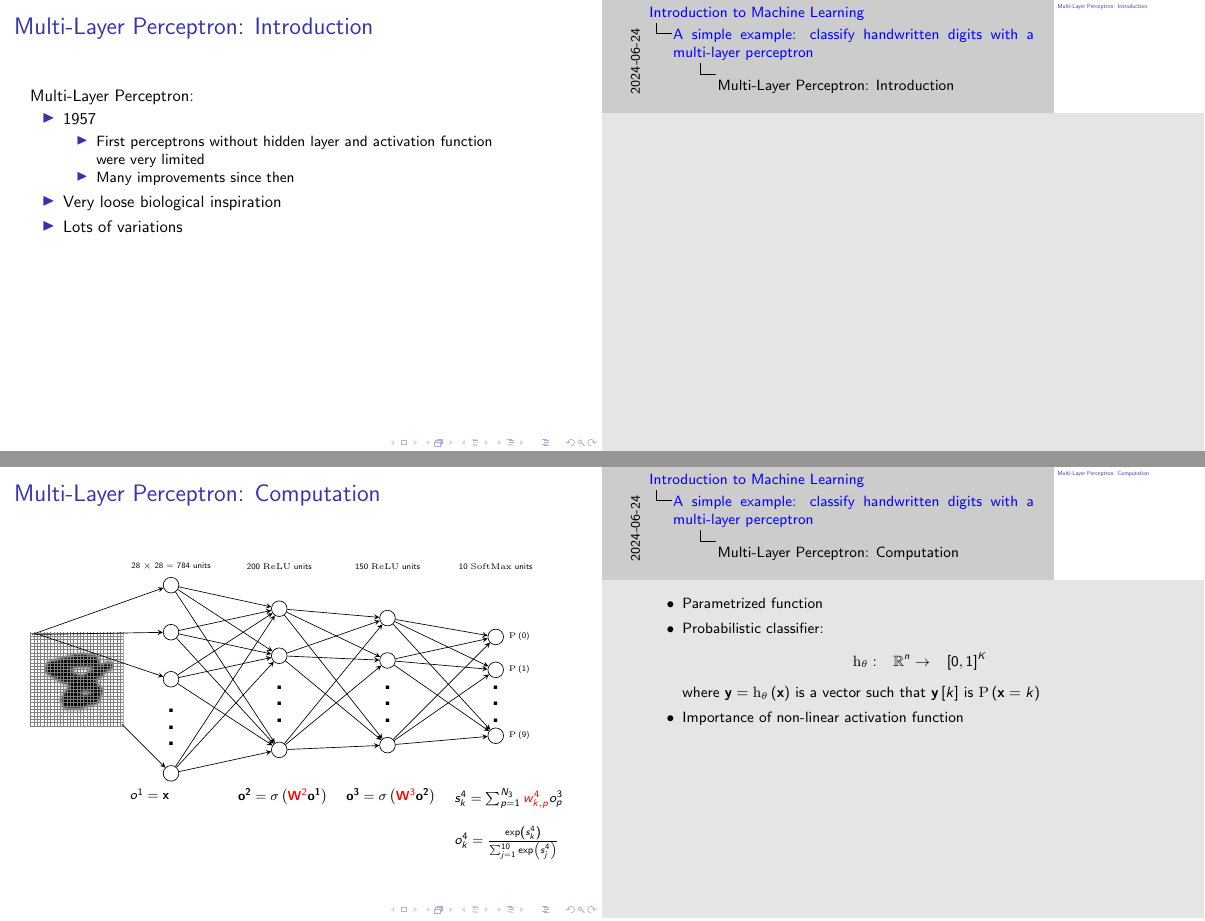
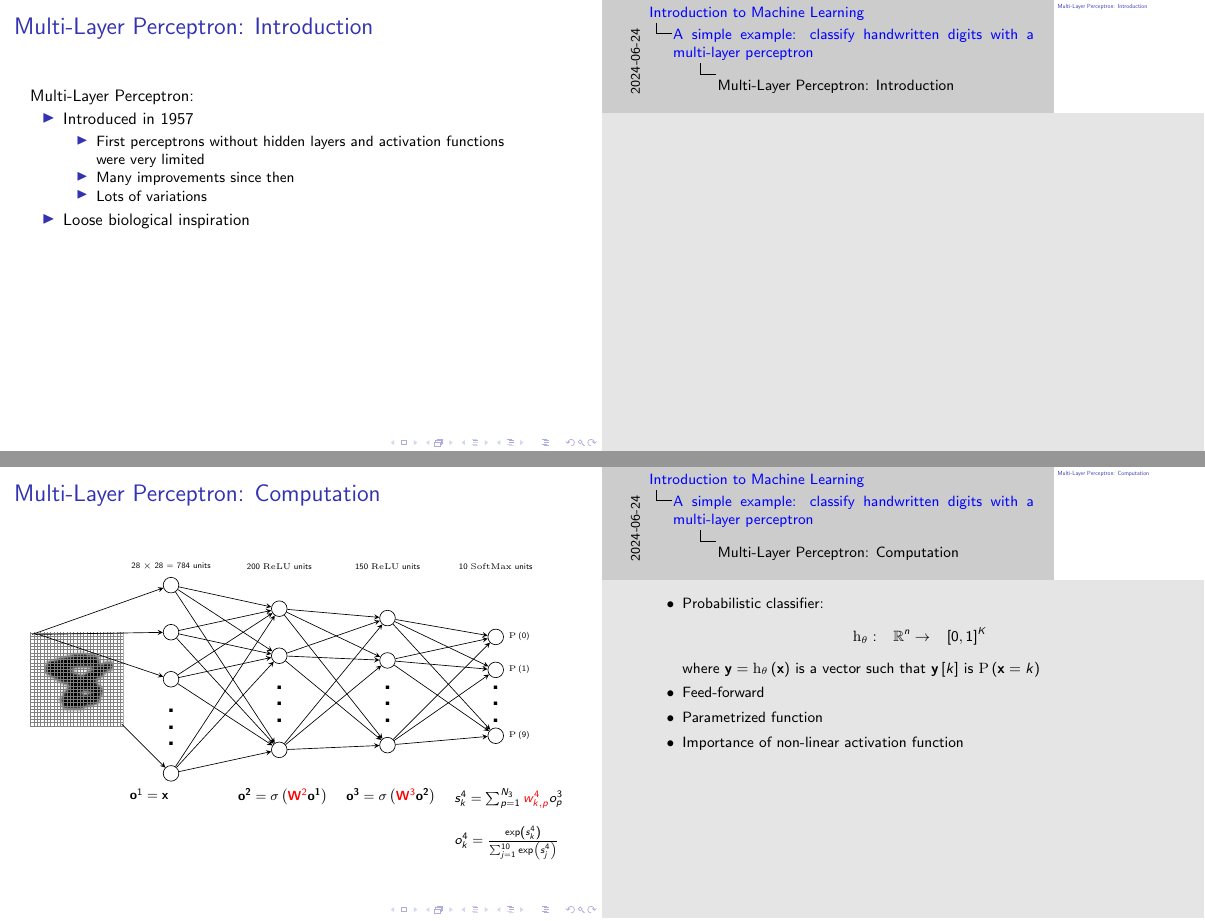
Before and after one commit to duboism/manitou-introduction-to-machine-learning, LaTeX slides (main.tex, which reads a_simple_example.tex): pages 15 and 21 of 27, joined at a grey line. Compiled offline with pdfLaTeX.

Commit message:
Minor enhancement for MLP

```diff
--- a/a_simple_example.tex
+++ b/a_simple_example.tex
@@ -50,14 +50,14 @@
   \begin{textblock}{80}(5, 20)
     \acl{MLP}:
     \begin{itemize}
-    \item<1-> 1957
+    \item<1-> Introduced in 1957
       \begin{itemize}
-      \item First perceptrons without hidden layer and activation function were
+      \item First perceptrons without hidden layers and activation functions were
         very limited
       \item Many improvements since then
+      \item Lots of variations
       \end{itemize}
-    \item<1-> Very loose biological inspiration
-    \item<1-> Lots of variations
+    \item<1-> Loose biological inspiration
     \end{itemize}
   \end{textblock}
 \end{frame}
@@ -65,7 +65,6 @@
 \begin{frame}
   \note{
     \begin{itemize}
-    \item Parametrized function
     \item Probabilistic classifier:
       \begin{align*}
         \begin{aligned}
@@ -75,6 +74,8 @@
       where
       $\vector{\predLabel} = \apply{\decisionFunc_{\params}}{\example}$ is a vector such
       that $\vectorElem{\vector{\predLabel}}{k}$ is $\prob{\example = k}$
+    \item Feed-forward
+    \item Parametrized function
     \item Importance of non-linear activation function
     \end{itemize}
   }
```
Also changed, not shown: a_simple_example.tex (2 more changed lines).
